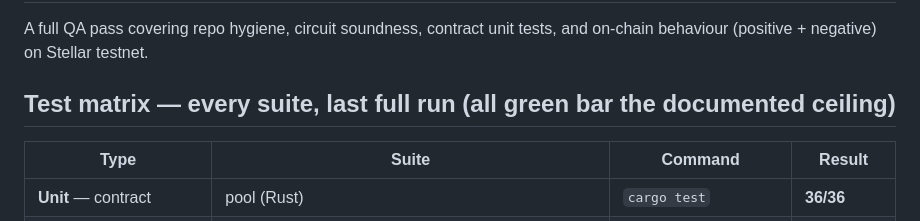
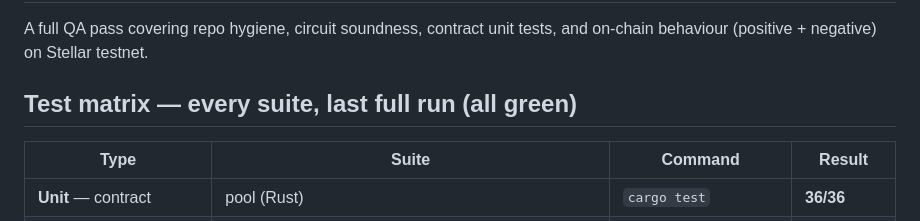
Before and after one commit to PugarHuda/tukar, a Markdown page: docs/TESTING.md, the part around the change. Drawn GitHub-style.

```diff
--- a/docs/TESTING.md
+++ b/docs/TESTING.md
@@ -3,7 +3,7 @@
 A full QA pass covering repo hygiene, circuit soundness, contract unit tests, and
 on-chain behaviour (positive + negative) on Stellar testnet.
 
-## Test matrix — every suite, last full run (all green bar the documented ceiling)
+## Test matrix — every suite, last full run (all green)
 
 | Type | Suite | Command | Result |
 |---|---|---|---|
```
Also changed, not shown: docs/DEMO_SCRIPT.md (+13 -4 lines).
